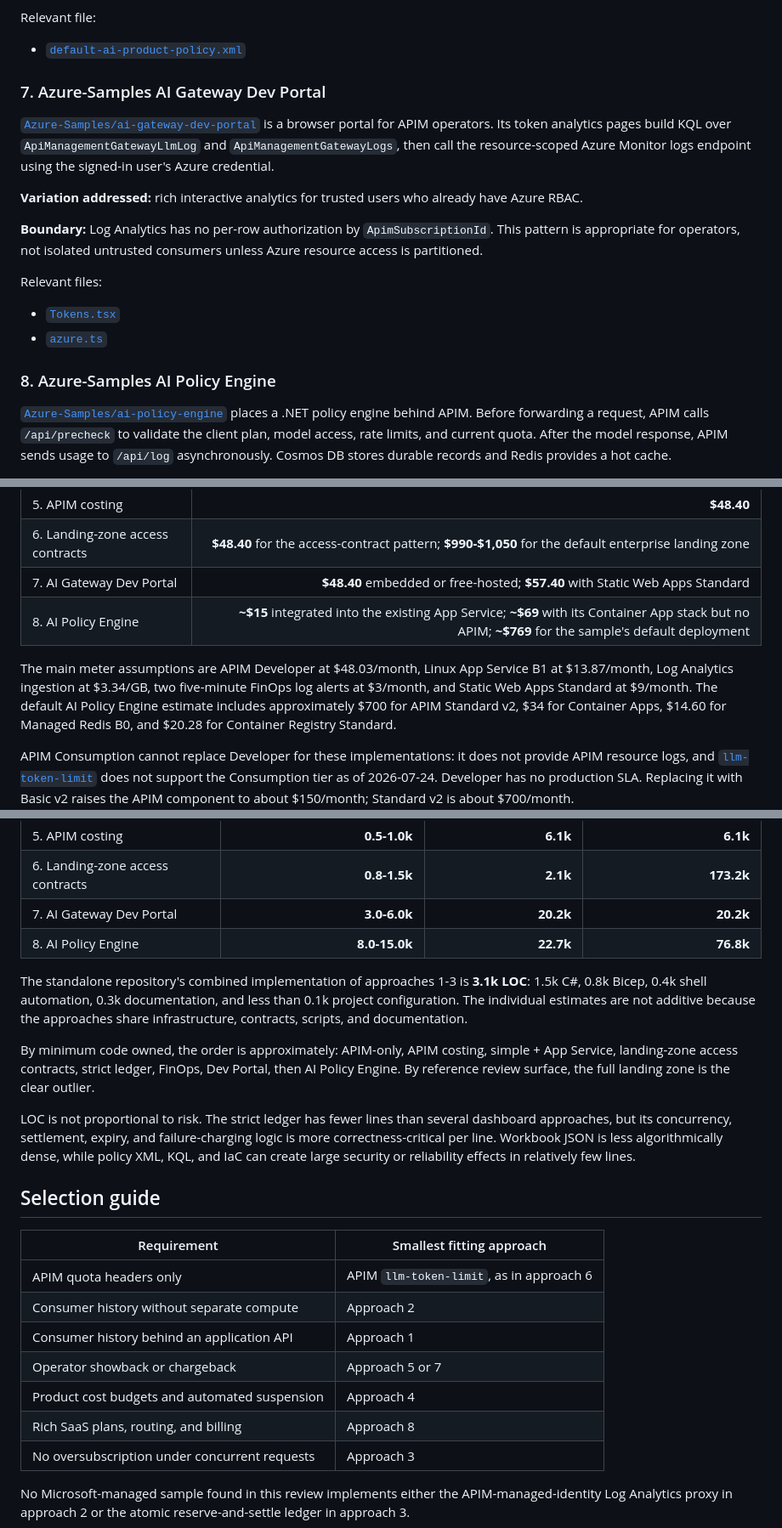
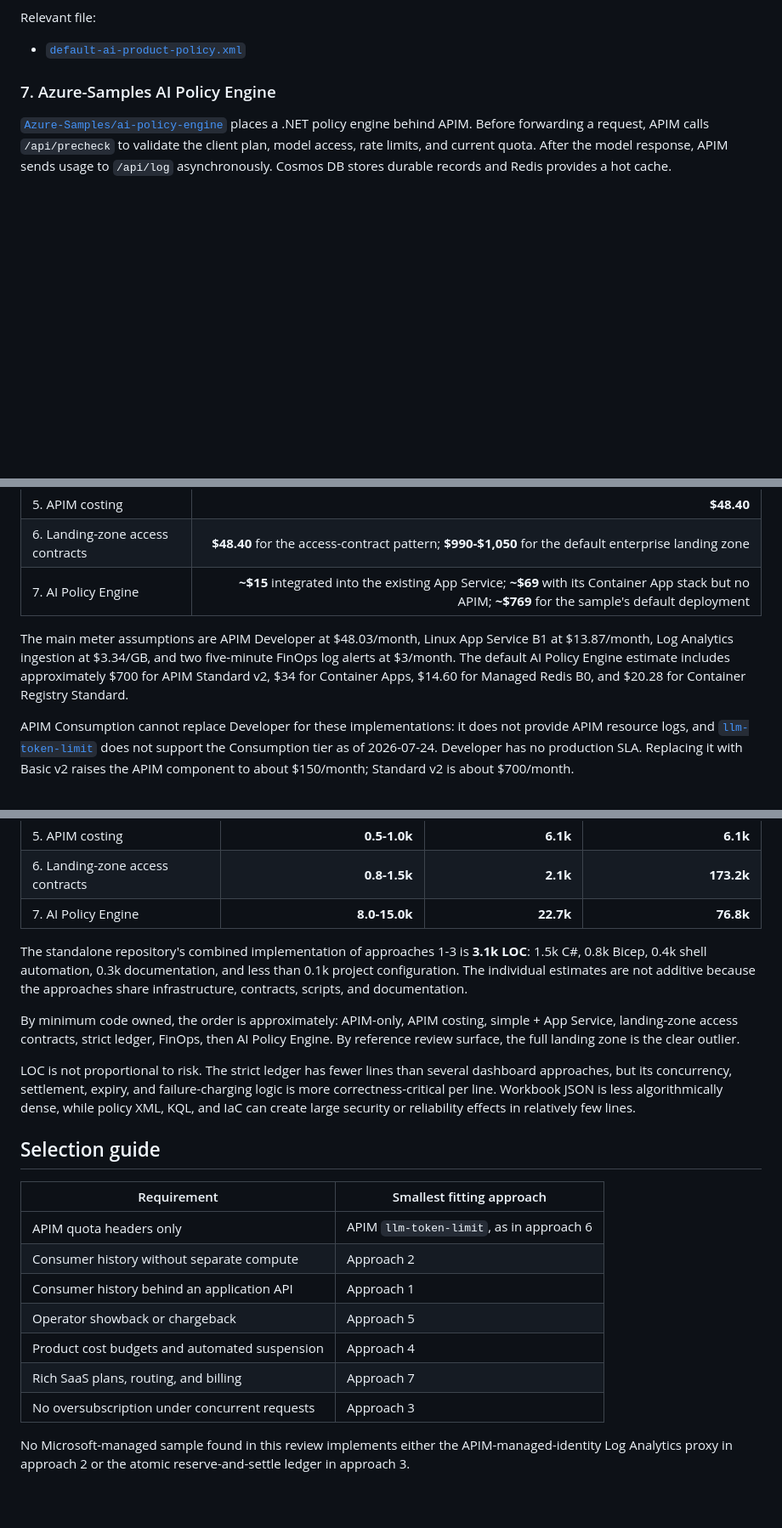
Before and after one commit to rukasakurai/MicrosoftFoundry, a Markdown page: docs/end-user-token-governance-approaches.md, 3 parts joined by grey strips. Shown at 85% size. Drawn GitHub-style; blank space fills up the shorter version.

Commit message:
Remove operator portal from governance approaches
Co-authored-by: Copilot <223556219+Copilot@users.noreply.github.com>

Copilot-Session: 882ca51a-d222-4044-8189-a1e4278733cb

```diff
--- a/docs/end-user-token-governance-approaches.md
+++ b/docs/end-user-token-governance-approaches.md
@@ -186,27 +185,7 @@ Relevant file:
 
 - [`default-ai-product-policy.xml`](https://github.com/Azure/terraform-ai-gateway-landing-zone/blob/main/modules/access-contracts/policies/default-ai-product-policy.xml)
 
-### 7. Azure-Samples AI Gateway Dev Portal
-
-[`Azure-Samples/ai-gateway-dev-portal`](https://github.com/Azure-Samples/ai-gateway-dev-portal)
-is a browser portal for APIM operators. Its token analytics pages build KQL over
-`ApiManagementGatewayLlmLog` and `ApiManagementGatewayLogs`, then call the
-resource-scoped Azure Monitor logs endpoint using the signed-in user's Azure
-credential.
-
-**Variation addressed:** rich interactive analytics for trusted users who
-already have Azure RBAC.
-
-**Boundary:** Log Analytics has no per-row authorization by
-`ApimSubscriptionId`. This pattern is appropriate for operators, not isolated
-untrusted consumers unless Azure resource access is partitioned.
-
-Relevant files:
-
-- [`Tokens.tsx`](https://github.com/Azure-Samples/ai-gateway-dev-portal/blob/main/src/pages/Tokens.tsx)
-- [`azure.ts`](https://github.com/Azure-Samples/ai-gateway-dev-portal/blob/main/src/services/azure.ts)
-
-### 8. Azure-Samples AI Policy Engine
+### 7. Azure-Samples AI Policy Engine
 
 [`Azure-Samples/ai-policy-engine`](https://github.com/Azure-Samples/ai-policy-engine)
 places a .NET policy engine behind APIM. Before forwarding a request, APIM calls
@@ -269,13 +247,12 @@ The following estimates use public Japan East prices queried on
 | 4. FinOps framework | **$51.40** |
 | 5. APIM costing | **$48.40** |
 | 6. Landing-zone access contracts | **$48.40** for the access-contract pattern; **$990-$1,050** for the default enterprise landing zone |
-| 7. AI Gateway Dev Portal | **$48.40** embedded or free-hosted; **$57.40** with Static Web Apps Standard |
-| 8. AI Policy Engine | **~$15** integrated into the existing App Service; **~$69** with its Container App stack but no APIM; **~$769** for the sample's default deployment |
+| 7. AI Policy Engine | **~$15** integrated into the existing App Service; **~$69** with its Container App stack but no APIM; **~$769** for the sample's default deployment |
 
 The main meter assumptions are APIM Developer at $48.03/month, Linux App
-Service B1 at $13.87/month, Log Analytics ingestion at $3.34/GB, two
-five-minute FinOps log alerts at $3/month, and Static Web Apps Standard at
-$9/month. The default AI Policy Engine estimate includes approximately $700
+Service B1 at $13.87/month, Log Analytics ingestion at $3.34/GB, and two
+five-minute FinOps log alerts at $3/month. The default AI Policy Engine
+estimate includes approximately $700
 for APIM Standard v2, $34 for Container Apps, $14.60 for Managed Redis B0,
 and $20.28 for Container Registry Standard.
 
@@ -313,8 +290,7 @@ the review surface.
 | 4. FinOps framework | **2.0-4.0k** | **9.8k** | **29.6k** |
 | 5. APIM costing | **0.5-1.0k** | **6.1k** | **6.1k** |
 | 6. Landing-zone access contracts | **0.8-1.5k** | **2.1k** | **173.2k** |
-| 7. AI Gateway Dev Portal | **3.0-6.0k** | **20.2k** | **20.2k** |
-| 8. AI Policy Engine | **8.0-15.0k** | **22.7k** | **76.8k** |
+| 7. AI Policy Engine | **8.0-15.0k** | **22.7k** | **76.8k** |
 
 The standalone repository's combined implementation of approaches 1-3 is **3.1k LOC**:
 1.5k C#, 0.8k Bicep, 0.4k shell automation, 0.3k documentation, and less than
@@ -323,8 +299,8 @@ the approaches share infrastructure, contracts, scripts, and documentation.
 
 By minimum code owned, the order is approximately: APIM-only, APIM costing,
 simple + App Service, landing-zone access contracts, strict ledger, FinOps,
-Dev Portal, then AI Policy Engine. By reference review surface, the full
-landing zone is the clear outlier.
+then AI Policy Engine. By reference review surface, the full landing zone is
+the clear outlier.
 
 LOC is not proportional to risk. The strict ledger has fewer lines than several
 dashboard approaches, but its concurrency, settlement, expiry, and
@@ -339,9 +315,9 @@ security or reliability effects in relatively few lines.
 | APIM quota headers only | APIM `llm-token-limit`, as in approach 6 |
 | Consumer history without separate compute | Approach 2 |
 | Consumer history behind an application API | Approach 1 |
-| Operator showback or chargeback | Approach 5 or 7 |
+| Operator showback or chargeback | Approach 5 |
 | Product cost budgets and automated suspension | Approach 4 |
-| Rich SaaS plans, routing, and billing | Approach 8 |
+| Rich SaaS plans, routing, and billing | Approach 7 |
 | No oversubscription under concurrent requests | Approach 3 |
 
 No Microsoft-managed sample found in this review implements either the
```
Also changed, not shown: other parts of docs/end-user-token-governance-approaches.md (+4 -6 lines).
